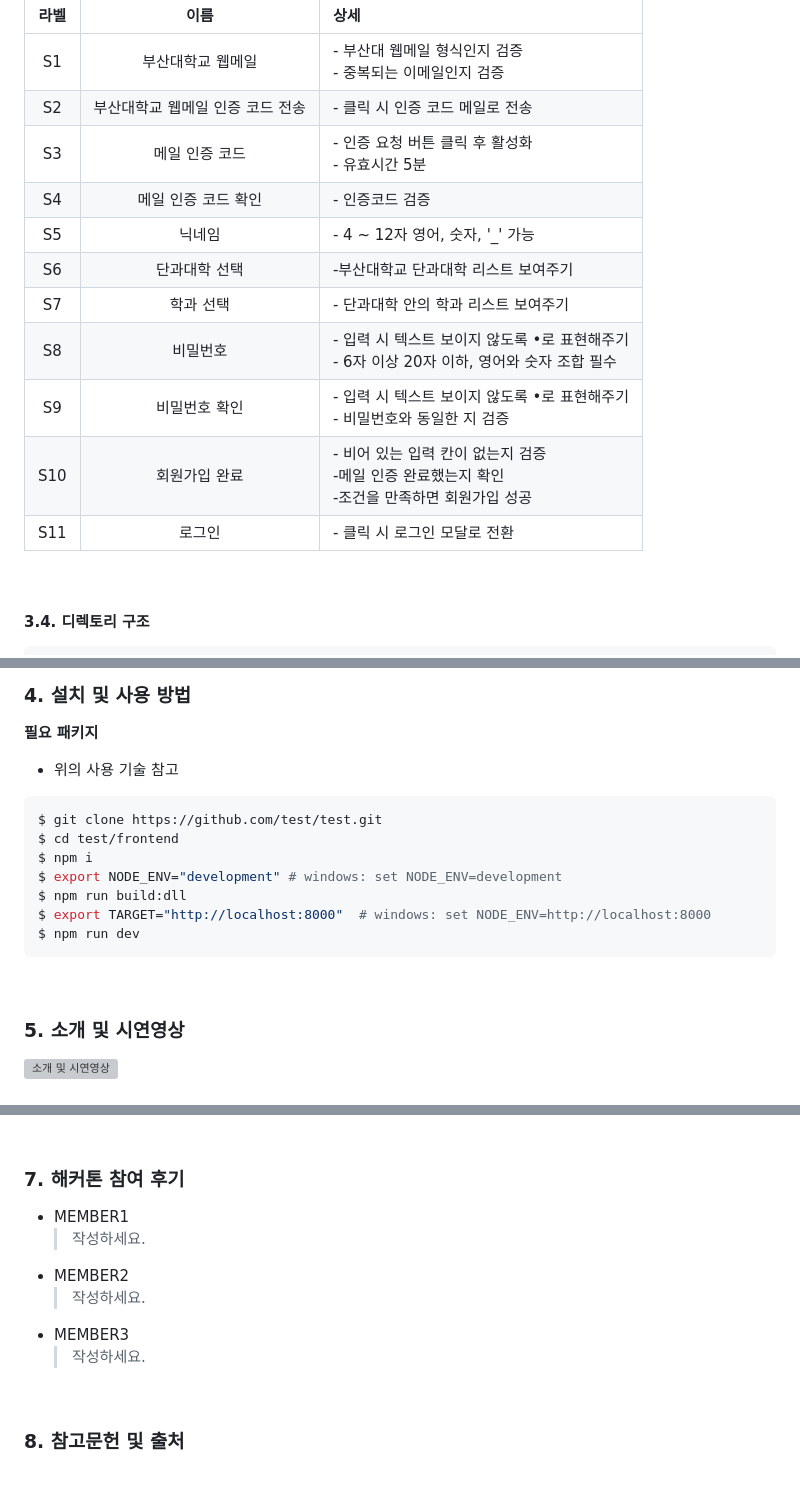
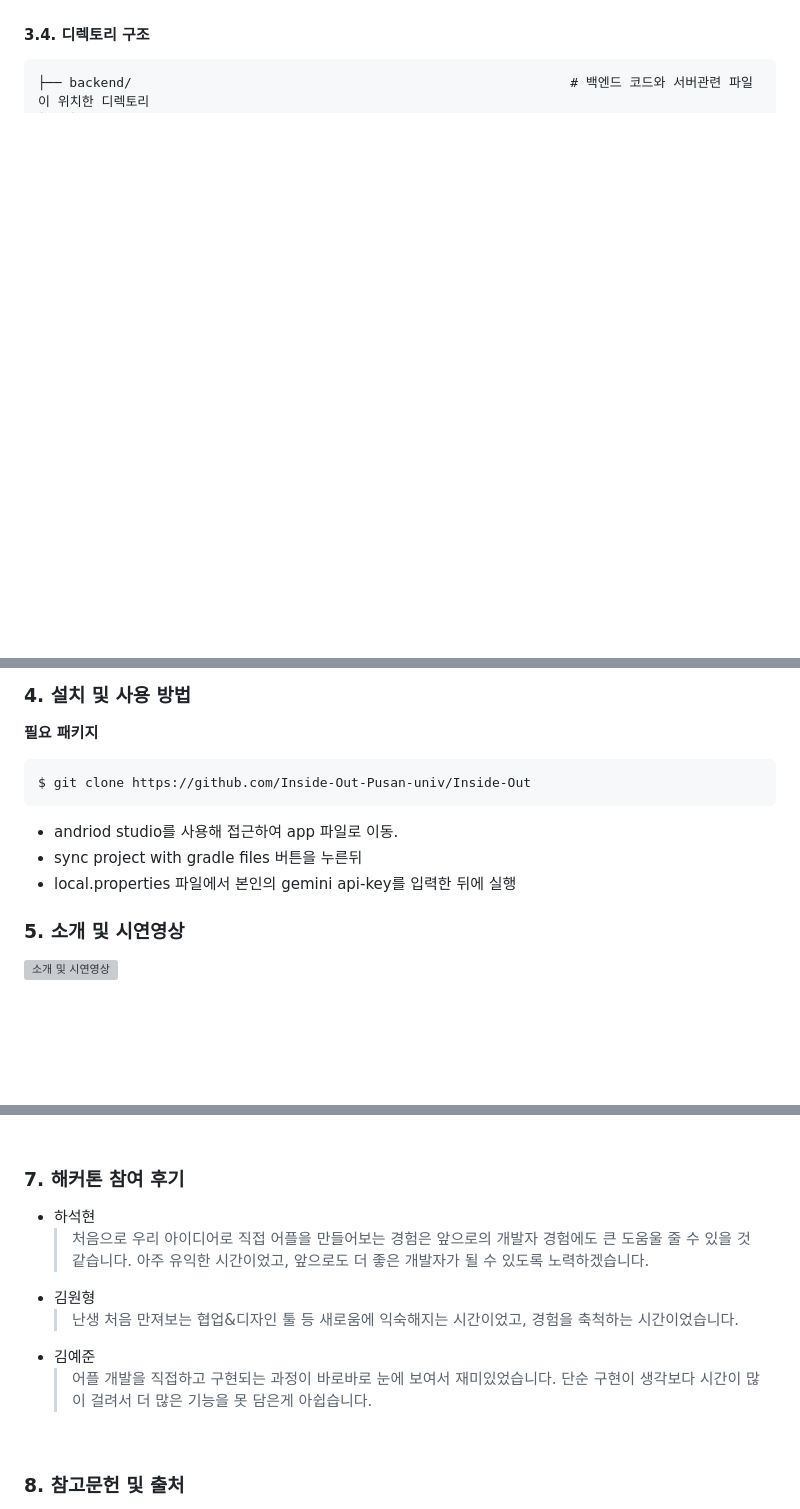
Before and after one commit to yujin10311/PNUSW-2024-team-05, a Markdown page: README.md, 3 parts joined by grey strips. Drawn GitHub-style; blank space fills up the shorter version; grey boxes are pictures that could not be loaded.

````diff
--- a/README.md
+++ b/README.md
@@ -300,15 +291,2 @@ PHQ-9 조사 없이도 전문성 있는 우울감 분석이 가능하도록 챗
 
-|라벨|이름|상세|
-|:---:|:----------------------------:|:---|
-| S1  | 부산대학교 웹메일              | - 부산대 웹메일 형식인지 검증 <br/>- 중복되는 이메일인지 검증 |
-| S2  | 부산대학교 웹메일 인증 코드 전송| - 클릭 시 인증 코드 메일로 전송 |
-| S3  | 메일 인증 코드                 | - 인증 요청 버튼 클릭 후 활성화 <br/>- 유효시간 5분|
-| S4  | 메일 인증 코드 확인            | - 인증코드 검증 |
-| S5  | 닉네임                        | - 4 ~ 12자 영어, 숫자, '_' 가능 |
-| S6  | 단과대학 선택                  | -부산대학교 단과대학 리스트 보여주기 |
-| S7  | 학과 선택                     | - 단과대학 안의 학과 리스트 보여주기 |
-| S8  | 비밀번호                      | - 입력 시 텍스트 보이지 않도록 •로 표현해주기 <br/>- 6자 이상 20자 이하, 영어와 숫자 조합 필수 |
-| S9  | 비밀번호 확인                  | - 입력 시 텍스트 보이지 않도록 •로 표현해주기 <br/>- 비밀번호와 동일한 지 검증 |
-| S10 | 회원가입 완료                  | - 비어 있는 입력 칸이 없는지 검증 <br/>-메일 인증 완료했는지 확인 <br/>-조건을 만족하면 회원가입 성공|
-| S11 | 로그인                        | - 클릭 시 로그인 모달로 전환 |
 
@@ -391,18 +368,13 @@ PHQ-9 조사 없이도 전문성 있는 우울감 분석이 가능하도록 챗
 
 ### 4. 설치 및 사용 방법
 **필요 패키지**
-- 위의 사용 기술 참고
+```bash
+$ git clone https://github.com/Inside-Out-Pusan-univ/Inside-Out
+```
+- andriod studio를 사용해 접근하여 app 파일로 이동.
+- sync project with gradle files 버튼을 누른뒤
+- local.properties 파일에서 본인의 gemini api-key를 입력한 뒤에 실행
 
-```bash
-$ git clone https://github.com/test/test.git
-$ cd test/frontend
-$ npm i
-$ export NODE_ENV="development" # windows: set NODE_ENV=development
-$ npm run build:dll
-$ export TARGET="http://localhost:8000"  # windows: set NODE_ENV=http://localhost:8000
-$ npm run dev
-```
-<br/>
 
 
 ### 5. 소개 및 시연영상
@@ -435,14 +407,13 @@ $ npm run dev
 
 ### 7. 해커톤 참여 후기
 
-- MEMBER1
-  > 작성하세요.
-- MEMBER2
-  > 작성하세요.
-- MEMBER3
-  > 작성하세요.
+- 하석현
+  > 처음으로 우리 아이디어로 직접 어플을 만들어보는 경험은 앞으로의 개발자 경험에도 큰 도움울 줄 수 있을 것 같습니다. 아주 유익한 시간이었고, 앞으로도 더 좋은 개발자가 될 수 있도록 노력하겠습니다.
+- 김원형
+  > 난생 처음 만져보는 협업&디자인 툴 등 새로움에 익숙해지는 시간이었고, 경험을 축척하는 시간이었습니다.
+- 김예준
+  > 어플 개발을 직접하고 구현되는 과정이 바로바로 눈에 보여서 재미있었습니다. 단순 구현이 생각보다 시간이 많이 걸려서 더 많은 기능을 못 담은게 아쉽습니다.
 <br/>
-
 
 ### 8. 참고문헌 및 출처
 
````
Also changed, not shown: other parts of README.md (+39 -49 lines).
